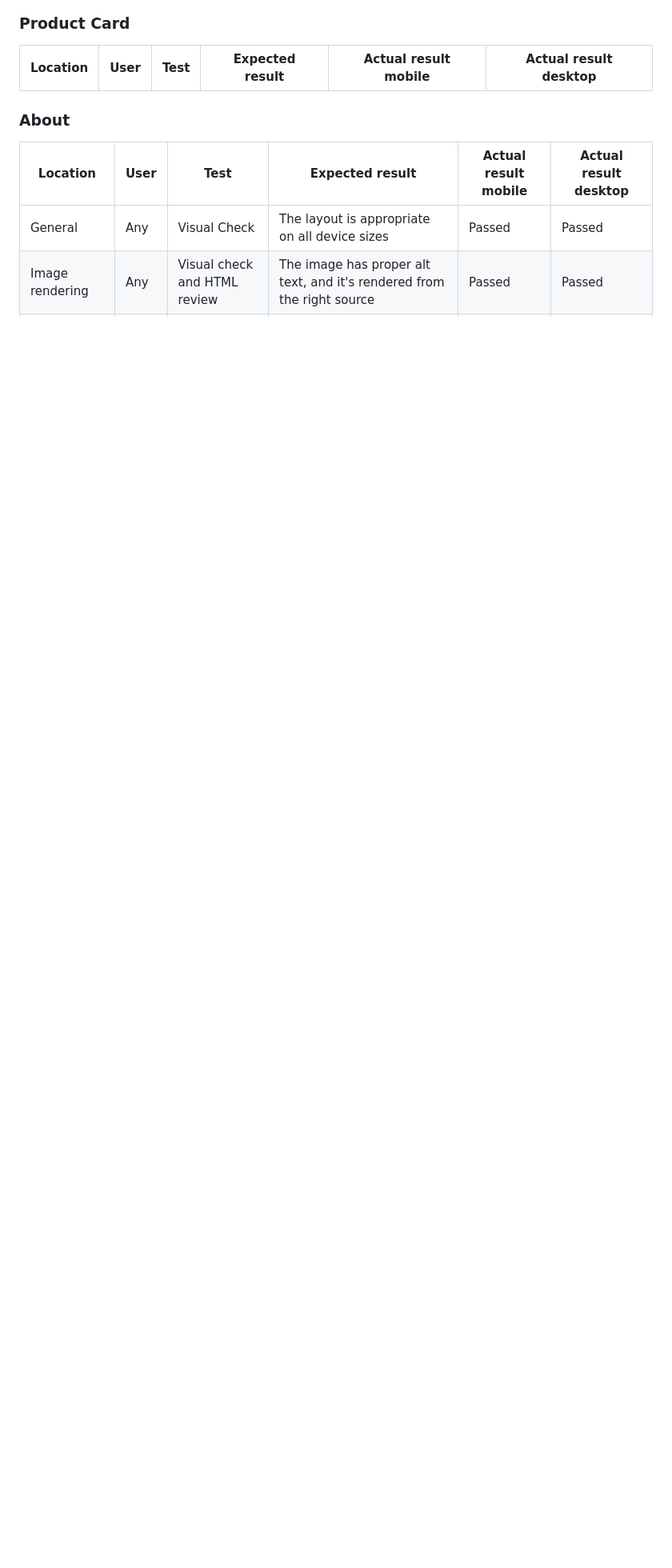
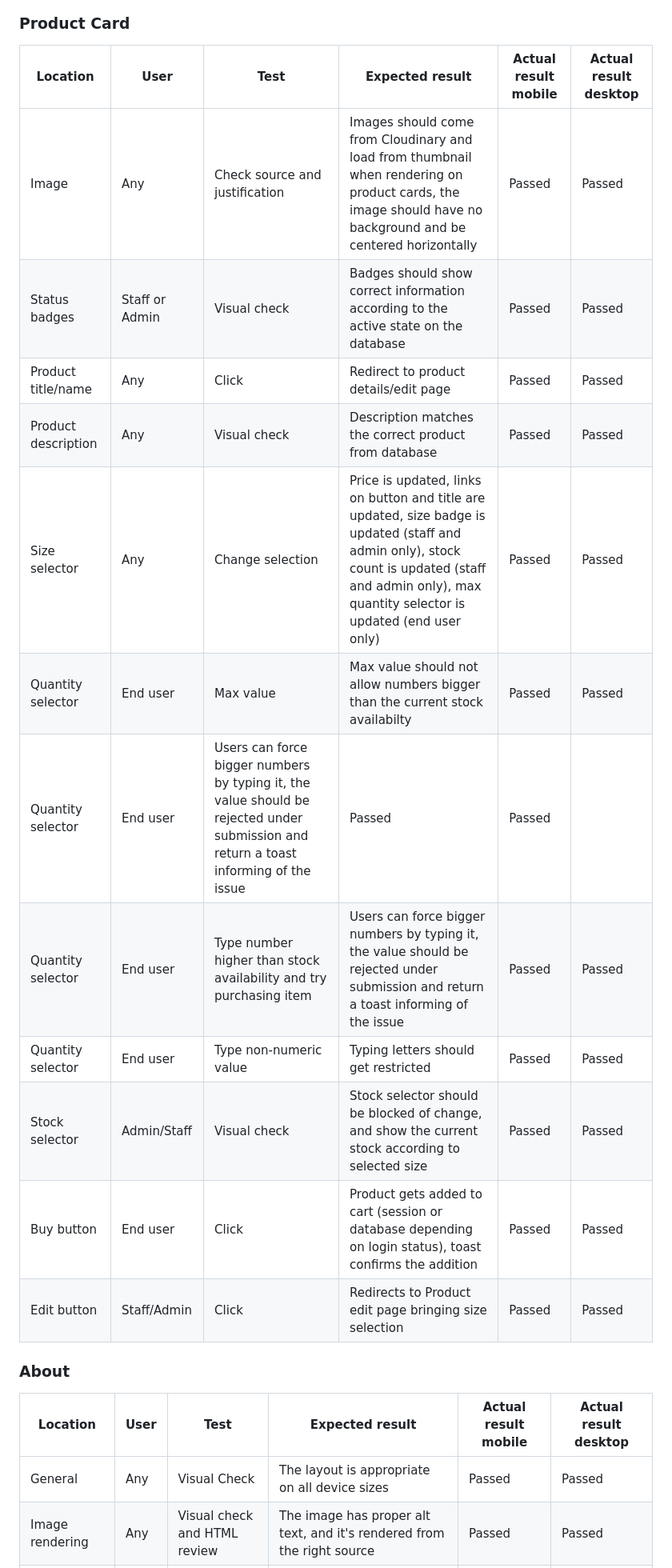
Before and after one commit to catapam/coffe-hub, a Markdown page: README.md, the part around the change printed below. Shown: that part at 80% size. GitHub-like rendering; blank space fills up the shorter version.

Commit message:
Test and document results on README file: Product card

```diff
--- a/README.md
+++ b/README.md
@@ -821,6 +821,18 @@ $ git clone https://github.com/YOUR-USERNAME/YOUR-REPOSITORY
 ### Product Card
 | **Location** | **User** | **Test** | **Expected result** | **Actual result mobile** | **Actual result desktop** |
 |--------------|----------|----------|---------------------|--------------------------|---------------------------|
+| Image | Any | Check source and justification | Images should come from Cloudinary and load from thumbnail when rendering on product cards, the image should have no background and be centered horizontally | Passed | Passed |
+| Status badges | Staff or Admin | Visual check | Badges should show correct information according to the active state on the database | Passed | Passed |
+| Product title/name | Any | Click | Redirect to product details/edit page | Passed | Passed |
+| Product description | Any | Visual check | Description matches the correct product from database | Passed | Passed |
+| Size selector | Any | Change selection | Price is updated, links on button and title are updated, size badge is updated (staff and admin only), stock count is updated (staff and admin only), max quantity selector is updated (end user only) | Passed | Passed |
+| Quantity selector | End user | Max value | Max value should not allow numbers bigger than the current stock availabilty | Passed | Passed |
+| Quantity selector | End user | Users can force bigger numbers by typing it, the value should be rejected under submission and return a toast informing of the issue | Passed | Passed |
+| Quantity selector | End user | Type number higher than stock availability and try purchasing item | Users can force bigger numbers by typing it, the value should be rejected under submission and return a toast informing of the issue | Passed | Passed |
+| Quantity selector | End user | Type non-numeric value | Typing letters should get restricted | Passed | Passed |
+| Stock selector | Admin/Staff | Visual check | Stock selector should be blocked of change, and show the current stock according to selected size | Passed | Passed |
+| Buy button | End user | Click | Product gets added to cart (session or database depending on login status), toast confirms the addition | Passed | Passed |
+| Edit button | Staff/Admin | Click | Redirects to Product edit page bringing size selection | Passed | Passed |
 
 ### About
 | **Location** | **User** | **Test** | **Expected result** | **Actual result mobile** | **Actual result desktop** |
```
Also changed, not shown: other parts of README.md (+1 -1 lines).
